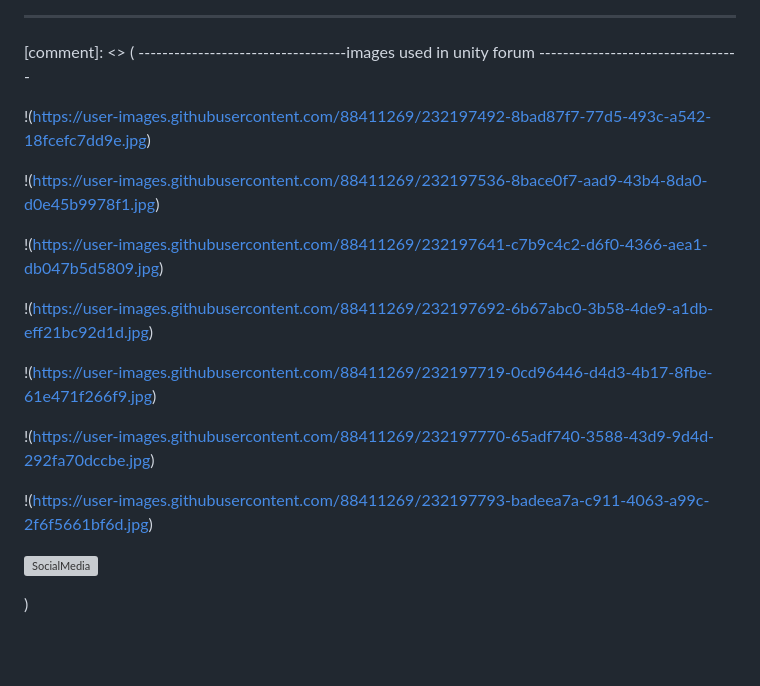
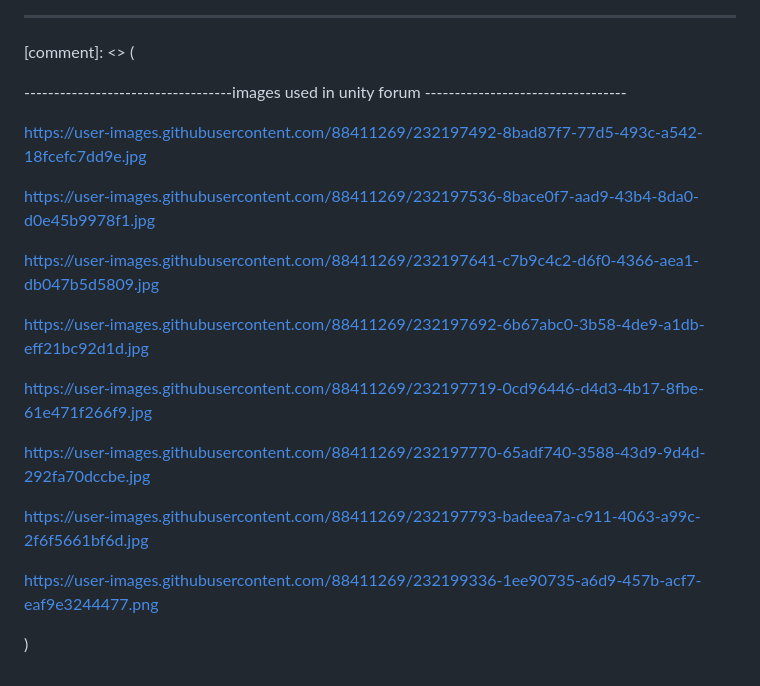
Before and after one commit to isa3d/isa3d, a Markdown page: EzDim/Documentation.md, the part around the change. Rendered like a GitHub page; blank space fills up the shorter version; grey boxes are pictures that could not be loaded.

```diff
--- a/EzDim/Documentation.md
+++ b/EzDim/Documentation.md
@@ -1897,24 +1897,23 @@ This package will soon be available on the Unity Asset Store. We will provide th
 ---
 
 [comment]: <> (
+
 -----------------------------------images used in unity forum ----------------------------------
 
-
-
-!(https://user-images.githubusercontent.com/88411269/232197492-8bad87f7-77d5-493c-a542-18fcefc7dd9e.jpg)
-
-!(https://user-images.githubusercontent.com/88411269/232197536-8bace0f7-aad9-43b4-8da0-d0e45b9978f1.jpg)
-
-!(https://user-images.githubusercontent.com/88411269/232197641-c7b9c4c2-d6f0-4366-aea1-db047b5d5809.jpg)
-
-!(https://user-images.githubusercontent.com/88411269/232197692-6b67abc0-3b58-4de9-a1db-eff21bc92d1d.jpg)
-
-!(https://user-images.githubusercontent.com/88411269/232197719-0cd96446-d4d3-4b17-8fbe-61e471f266f9.jpg)
-
-!(https://user-images.githubusercontent.com/88411269/232197770-65adf740-3588-43d9-9d4d-292fa70dccbe.jpg)
-
-!(https://user-images.githubusercontent.com/88411269/232197793-badeea7a-c911-4063-a99c-2f6f5661bf6d.jpg)
-
-![SocialMedia](https://user-images.githubusercontent.com/88411269/232199336-1ee90735-a6d9-457b-acf7-eaf9e3244477.png)
+https://user-images.githubusercontent.com/88411269/232197492-8bad87f7-77d5-493c-a542-18fcefc7dd9e.jpg
+
+https://user-images.githubusercontent.com/88411269/232197536-8bace0f7-aad9-43b4-8da0-d0e45b9978f1.jpg
+
+https://user-images.githubusercontent.com/88411269/232197641-c7b9c4c2-d6f0-4366-aea1-db047b5d5809.jpg
+
+https://user-images.githubusercontent.com/88411269/232197692-6b67abc0-3b58-4de9-a1db-eff21bc92d1d.jpg
+
+https://user-images.githubusercontent.com/88411269/232197719-0cd96446-d4d3-4b17-8fbe-61e471f266f9.jpg
+
+https://user-images.githubusercontent.com/88411269/232197770-65adf740-3588-43d9-9d4d-292fa70dccbe.jpg
+
+https://user-images.githubusercontent.com/88411269/232197793-badeea7a-c911-4063-a99c-2f6f5661bf6d.jpg
+
+https://user-images.githubusercontent.com/88411269/232199336-1ee90735-a6d9-457b-acf7-eaf9e3244477.png
 
 )
```
